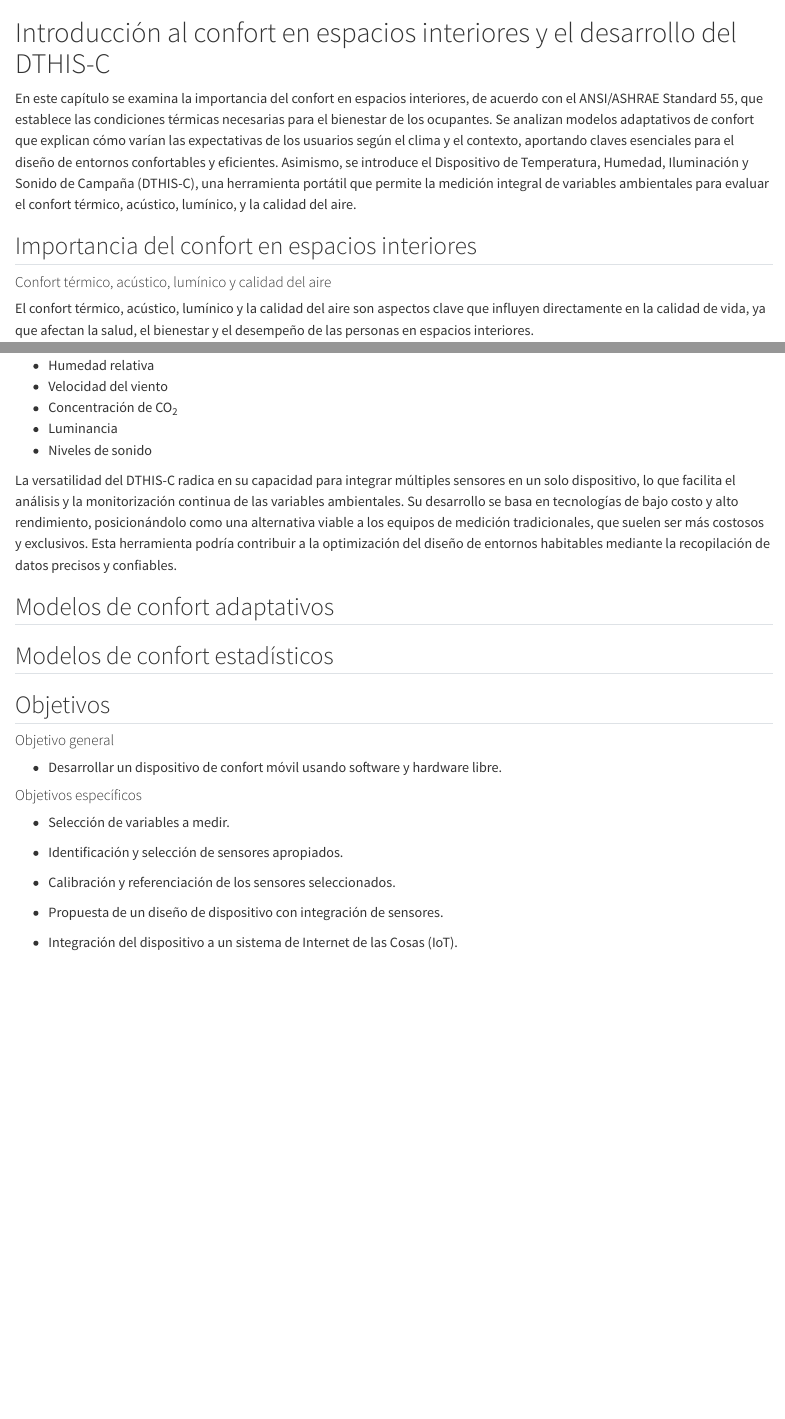
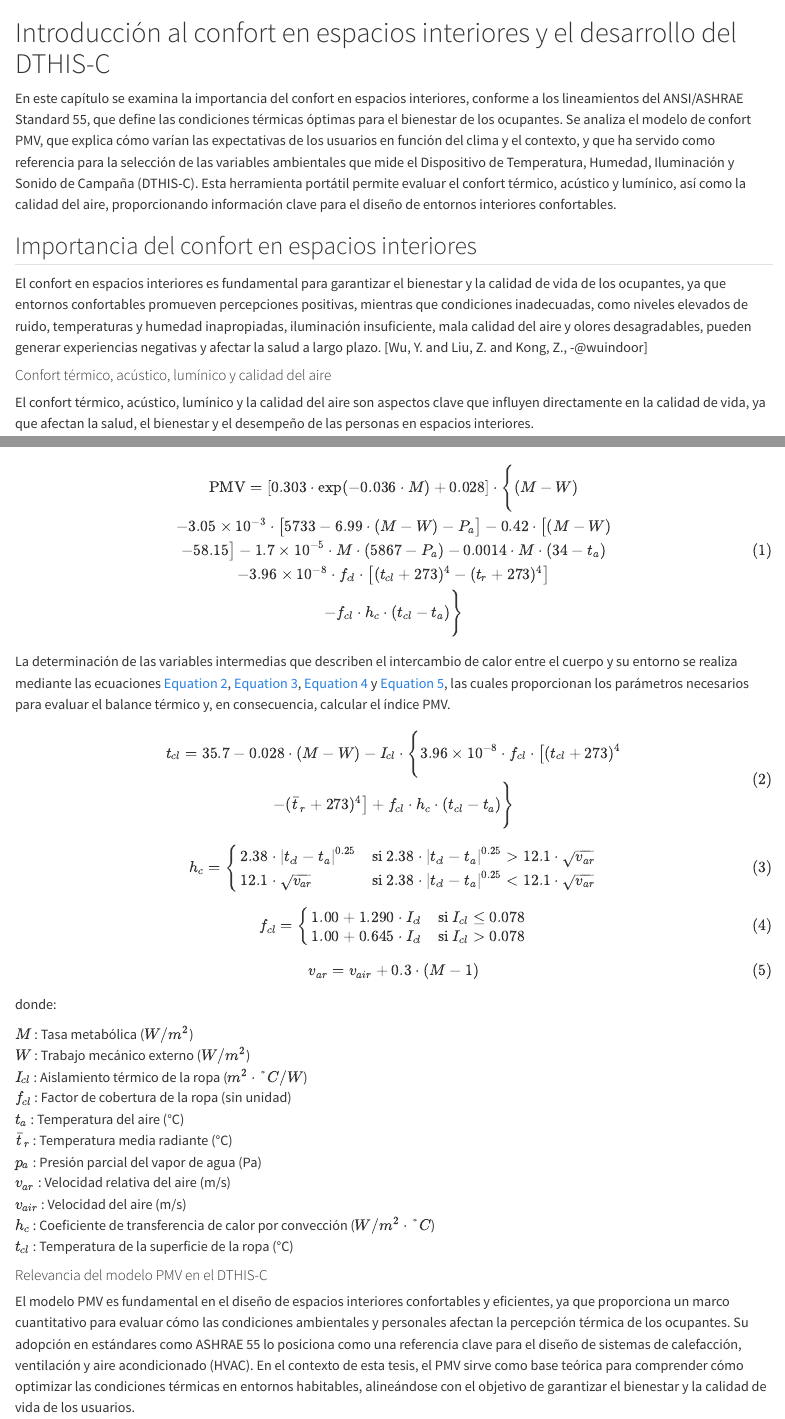
Before and after one commit to JRamonHA/Tesis-JoseRra, a Quarto document (chapter_1.qmd): the page in a window 1100 px wide, from its top, and a second part further down, joined at a grey line. Rendered offline with R 4.5, knitr and Pandoc in place of Quarto, with nearby package versions.

Commit message:
Chapter 1

```diff
--- a/_quarto.yml
+++ b/_quarto.yml
@@ -3,6 +3,8 @@ project:
   output-dir: docs
 
 lang: es
+language:
+  title-block-author-single: "Autor"
 
 book:
   title: "Desarrollo e implementación con tecnologías libres de un dispositivo portátil para evaluar el confort térmico, lumínico y acústico en interiores"
@@ -19,7 +21,6 @@ book:
     - chapter_4.qmd
     - chapter_5.qmd
     - references.qmd
-    - anexos.qmd
 
   navbar:
     title: false
--- a/chapter_1.qmd
+++ b/chapter_1.qmd
@@ -1,8 +1,10 @@
 # Introducción al confort en espacios interiores y el desarrollo del DTHIS-C {#cap-intro}
 
-En este capítulo se examina la importancia del confort en espacios interiores, de acuerdo con el ANSI/ASHRAE Standard 55, que establece las condiciones térmicas necesarias para el bienestar de los ocupantes. Se analizan modelos adaptativos de confort que explican cómo varían las expectativas de los usuarios según el clima y el contexto, aportando claves esenciales para el diseño de entornos confortables y eficientes. Asimismo, se introduce el Dispositivo de Temperatura, Humedad, Iluminación y Sonido de Campaña (DTHIS-C), una herramienta portátil que permite la medición integral de variables ambientales para evaluar el confort térmico, acústico, lumínico, y la calidad del aire.
+En este capítulo se examina la importancia del confort en espacios interiores, conforme a los lineamientos del ANSI/ASHRAE Standard 55, que define las condiciones térmicas óptimas para el bienestar de los ocupantes. Se analiza el modelo de confort PMV, que explica cómo varían las expectativas de los usuarios en función del clima y el contexto, y que ha servido como referencia para la selección de las variables ambientales que mide el Dispositivo de Temperatura, Humedad, Iluminación y Sonido de Campaña (DTHIS-C). Esta herramienta portátil permite evaluar el confort térmico, acústico y lumínico, así como la calidad del aire, proporcionando información clave para el diseño de entornos interiores confortables.
 
 ## Importancia del confort en espacios interiores {#sec-importancia}
+
+El confort en espacios interiores es fundamental para garantizar el bienestar y la calidad de vida de los ocupantes, ya que entornos confortables promueven percepciones positivas, mientras que condiciones inadecuadas, como niveles elevados de ruido, temperaturas y humedad inapropiadas, iluminación insuficiente, mala calidad del aire y olores desagradables, pueden generar experiencias negativas y afectar la salud a largo plazo. [Wu, Y. and Liu, Z. and Kong, Z., -@wuindoor]
 
 #### Confort térmico, acústico, lumínico y calidad del aire
 
@@ -32,6 +34,5 @@ El DTHIS-C es un equipo portátil desarrollado para medir, de forma simultánea
 
 La versatilidad del DTHIS-C radica en su capacidad para integrar múltiples sensores en un solo dispositivo, lo que facilita el análisis y la monitorización continua de las variables ambientales. Su desarrollo se basa en tecnologías de bajo costo y alto rendimiento, posicionándolo como una alternativa viable a los equipos de medición tradicionales, que suelen ser más costosos y exclusivos. Esta herramienta podría contribuir a la optimización del diseño de entornos habitables mediante la recopilación de datos precisos y confiables.
 
-## Modelos de confort adaptativos {#sec-adaptativos}
+## Modelo de confort PMV {#sec-modelo}
 
-## Modelos de confort estadísticos {#sec-estadisticos}
@@ -38,3 +51,57 @@ La versatilidad del DTHIS-C radica en su capacidad para integrar múltiples sens
+\begin{gather}
+\text{PMV} = \left[ 0.303 \cdot \exp(-0.036 \cdot M) + 0.028 \right] \cdot \Bigg\{ (M - W) \\
+- 3.05 \times 10^{-3} \cdot \big[ 5733 - 6.99 \cdot (M - W) - P_a \big] - 0.42 \cdot \big[ (M - W) \\
+- 58.15 \big] - 1.7 \times 10^{-5} \cdot M \cdot (5867 - P_a) - 0.0014 \cdot M \cdot (34 - t_a) \\
+- 3.96 \times 10^{-8} \cdot f_{cl} \cdot \big[ (t_{cl} + 273)^4 - (t_r + 273)^4 \big] \\
+- f_{cl} \cdot h_c \cdot (t_{cl} - t_a) \Bigg\}
+\end{gather}
+$$ {#eq-pmv}
+
+La determinación de las variables intermedias que describen el intercambio de calor entre el cuerpo y su entorno se realiza mediante las ecuaciones @eq-tcl, @eq-hc, @eq-fcl y @eq-var, las cuales proporcionan los parámetros necesarios para evaluar el balance térmico y, en consecuencia, calcular el índice PMV.
+
+$$
+\begin{gather}
+t_{cl} = 35.7 - 0.028 \cdot (M - W) - I_{cl} \cdot \Bigg\{ 3.96 \times 10^{-8} \cdot f_{cl} \cdot \big[(t_{cl} + 273)^4 \\
+ - (\bar{t}_r + 273)^4\big] + f_{cl} \cdot h_c \cdot (t_{cl} - t_a) \Bigg\}
+\end{gather}
+$$ {#eq-tcl}
+
+$$
+h_c =
+\begin{cases}
+{2.38 \cdot |t_{cl} - t_a|^{0.25}} & \text{si } 2.38 \cdot |t_{cl} - t_a|^{0.25} > 12.1 \cdot \sqrt{v_{ar}} \\
+12.1 \cdot \sqrt{v_{ar}} & \text{si } 2.38 \cdot |t_{cl} - t_a|^{0.25} < 12.1 \cdot \sqrt{v_{ar}}
+\end{cases}
+$$ {#eq-hc}
+
+$$
+f_{cl} =
+\begin{cases}
+1.00 + 1.290 \cdot I_{cl} & \text{si } I_{cl} \leq 0.078 \\
+1.00 + 0.645 \cdot I_{cl} & \text{si } I_{cl} > 0.078
+\end{cases}
+$$ {#eq-fcl}
+
+$$
+v_{ar} = v_{air} + 0.3 \cdot (M - 1)
+$$ {#eq-var}
+
+donde:
+
+$M$  :  Tasa metabólica ($W/m^2$)
+$W$  :  Trabajo mecánico externo ($W/m^2$)
+$I_{cl}$  :  Aislamiento térmico de la ropa ($m^2 \cdot °C/W$)
+$f_{cl}$  :  Factor de cobertura de la ropa (sin unidad)
+$t_a$  :  Temperatura del aire (°C)
+$\bar{t}_r$  :  Temperatura media radiante (°C)
+$p_a$  :  Presión parcial del vapor de agua (Pa)
+$v_{ar}$  :  Velocidad relativa del aire (m/s)
+$v_{air}$  :  Velocidad del aire (m/s)
+$h_c$  :  Coeficiente de transferencia de calor por convección ($W/m^2 \cdot °C$)
+$t_{cl}$  :  Temperatura de la superficie de la ropa (°C)
+
+#### Relevancia del modelo PMV en el DTHIS-C
+El modelo PMV es fundamental en el diseño de espacios interiores confortables y eficientes, ya que proporciona un marco cuantitativo para evaluar cómo las condiciones ambientales y personales afectan la percepción térmica de los ocupantes. Su adopción en estándares como ASHRAE 55 lo posiciona como una referencia clave para el diseño de sistemas de calefacción, ventilación y aire acondicionado (HVAC). En el contexto de esta tesis, el PMV sirve como base teórica para comprender cómo optimizar las condiciones térmicas en entornos habitables, alineándose con el objetivo de garantizar el bienestar y la calidad de vida de los usuarios.
 
 ## Objetivos {#sec-objetivos}
 
```
Also changed, not shown: anexos.qmd (deleted, +0 -3 lines), references.bib (+33 -0 lines), docs/search.json, chapter_1.qmd (14 more changed lines), 8 other files.
